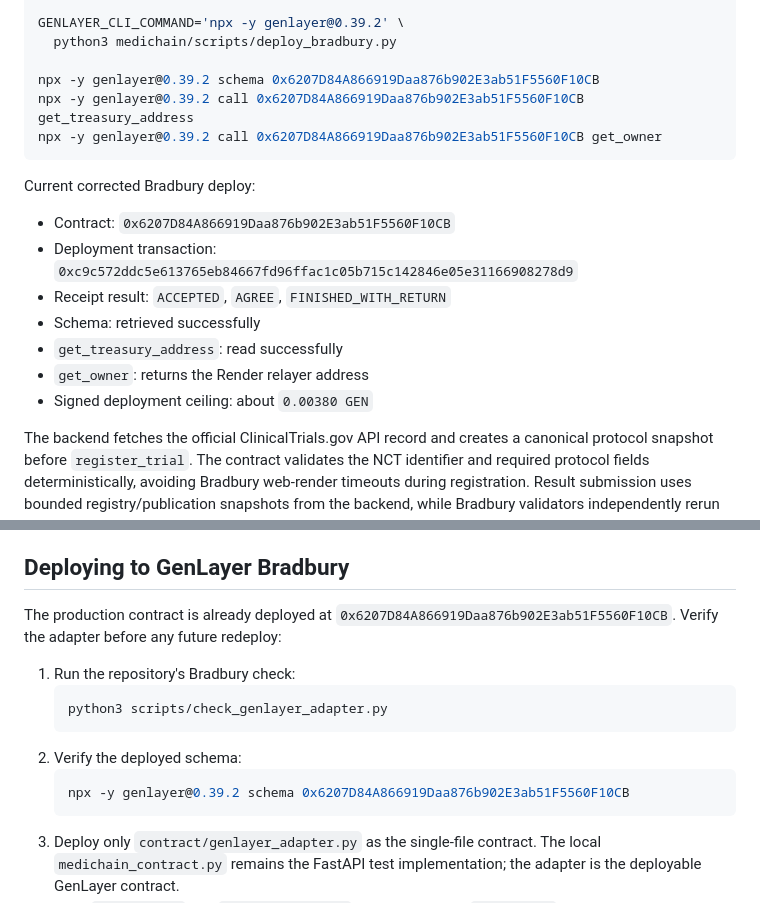
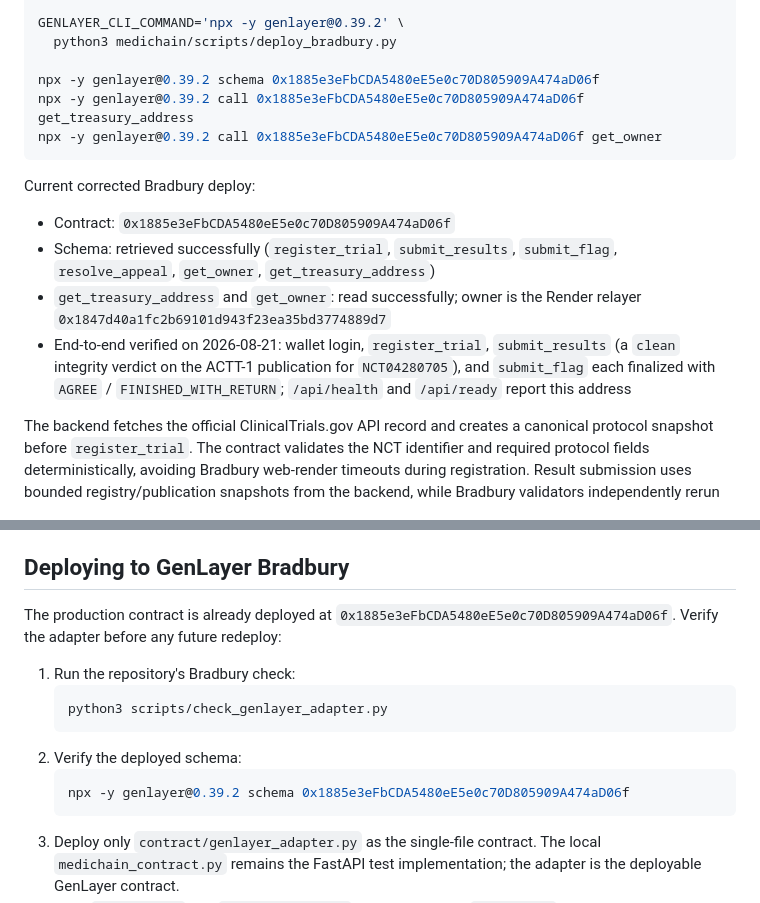
Before and after one commit to Jerry-Tekh/Medichain, a Markdown page: medichain/README.md, 2 parts joined by grey strips. GitHub-like rendering.

````diff
--- a/medichain/README.md
+++ b/medichain/README.md
@@ -295,21 +295,22 @@ set +a
 GENLAYER_CLI_COMMAND='npx -y genlayer@0.39.2' \
   python3 medichain/scripts/deploy_bradbury.py
 
-npx -y genlayer@0.39.2 schema 0x6207D84A866919Daa876b902E3ab51F5560F10CB
-npx -y genlayer@0.39.2 call 0x6207D84A866919Daa876b902E3ab51F5560F10CB get_treasury_address
-npx -y genlayer@0.39.2 call 0x6207D84A866919Daa876b902E3ab51F5560F10CB get_owner
+npx -y genlayer@0.39.2 schema 0x1885e3eFbCDA5480eE5e0c70D805909A474aD06f
+npx -y genlayer@0.39.2 call 0x1885e3eFbCDA5480eE5e0c70D805909A474aD06f get_treasury_address
+npx -y genlayer@0.39.2 call 0x1885e3eFbCDA5480eE5e0c70D805909A474aD06f get_owner
 ```
 
 Current corrected Bradbury deploy:
 
-- Contract: `0x6207D84A866919Daa876b902E3ab51F5560F10CB`
-- Deployment transaction:
-  `0xc9c572ddc5e613765eb84667fd96ffac1c05b715c142846e05e31166908278d9`
-- Receipt result: `ACCEPTED`, `AGREE`, `FINISHED_WITH_RETURN`
-- Schema: retrieved successfully
-- `get_treasury_address`: read successfully
-- `get_owner`: returns the Render relayer address
-- Signed deployment ceiling: about `0.00380 GEN`
+- Contract: `0x1885e3eFbCDA5480eE5e0c70D805909A474aD06f`
+- Schema: retrieved successfully (`register_trial`, `submit_results`,
+  `submit_flag`, `resolve_appeal`, `get_owner`, `get_treasury_address`)
+- `get_treasury_address` and `get_owner`: read successfully; owner is the
+  Render relayer `0x1847d40a1fc2b69101d943f23ea35bd3774889d7`
+- End-to-end verified on 2026-08-21: wallet login, `register_trial`,
+  `submit_results` (a `clean` integrity verdict on the ACTT-1 publication for
+  `NCT04280705`), and `submit_flag` each finalized with `AGREE` /
+  `FINISHED_WITH_RETURN`; `/api/health` and `/api/ready` report this address
 
 The backend fetches the official ClinicalTrials.gov API record and creates a
 canonical protocol snapshot before `register_trial`. The contract validates
@@ -390,7 +391,7 @@ GenLayer adapter.
 ## Deploying to GenLayer Bradbury
 
 The production contract is already deployed at
-`0x6207D84A866919Daa876b902E3ab51F5560F10CB`. Verify the adapter before any
+`0x1885e3eFbCDA5480eE5e0c70D805909A474aD06f`. Verify the adapter before any
 future redeploy:
 
 1. Run the repository's Bradbury check:
@@ -399,7 +400,7 @@ future redeploy:
    ```
 2. Verify the deployed schema:
    ```bash
-   npx -y genlayer@0.39.2 schema 0x6207D84A866919Daa876b902E3ab51F5560F10CB
+   npx -y genlayer@0.39.2 schema 0x1885e3eFbCDA5480eE5e0c70D805909A474aD06f
    ```
 3. Deploy only `contract/genlayer_adapter.py` as the single-file
    contract. The local `medichain_contract.py` remains the FastAPI test
````
Also changed, not shown: medichain/DEPLOYMENT.md (+3 -3 lines), medichain/docs/bradbury-deployment.md (+19 -11 lines).
